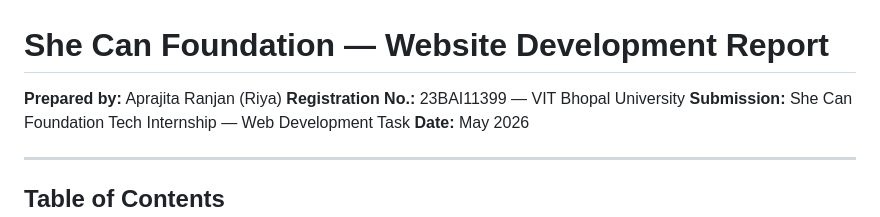
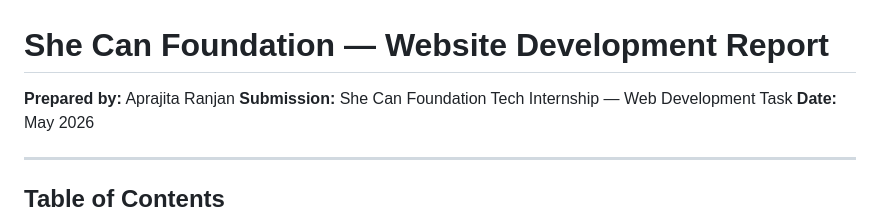
Before and after one commit to ARanjan45/SheCan-Empowering-the-Women, a Markdown page: REPORT.md, the part around the change. Drawn GitHub-style.

Commit message:
changes in readme done

```diff
--- a/REPORT.md
+++ b/REPORT.md
@@ -1,7 +1,6 @@
 # She Can Foundation — Website Development Report
 
-**Prepared by:** Aprajita Ranjan (Riya)
-**Registration No.:** 23BAI11399 — VIT Bhopal University
+**Prepared by:** Aprajita Ranjan
 **Submission:** She Can Foundation Tech Internship — Web Development Task
 **Date:** May 2026
 
```
